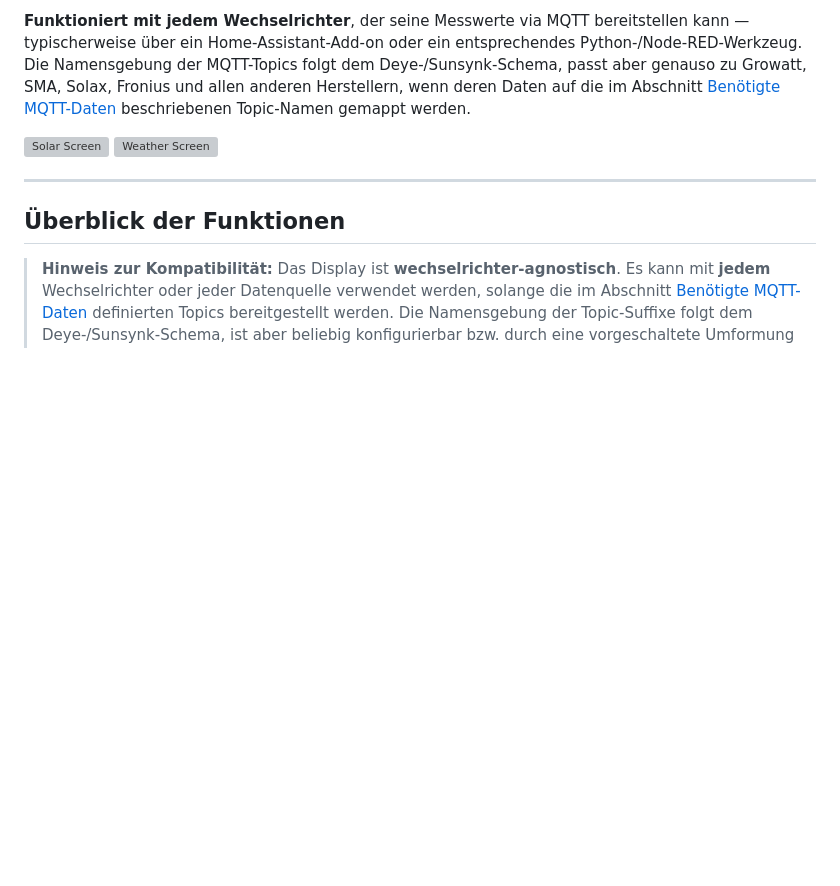
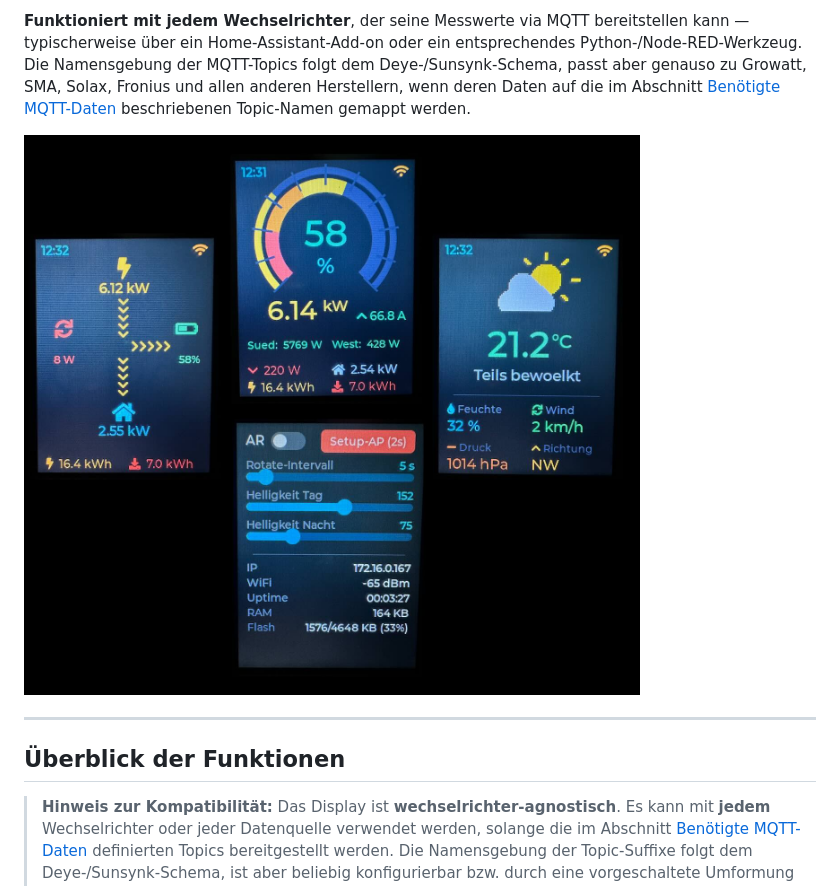
Before and after one commit to DocBig/CYD-Solar-Display, a Markdown page: README.md, the part around the change. Rendered like a GitHub page; blank space fills up the shorter version; grey boxes are pictures that could not be loaded.

Commit message:
Update images in README.md

```diff
--- a/README.md
+++ b/README.md
@@ -15,7 +15,7 @@ Growatt, SMA, Solax, Fronius und allen anderen Herstellern, wenn deren
 Daten auf die im Abschnitt [Benötigte MQTT-Daten](#benötigte-mqtt-daten)
 beschriebenen Topic-Namen gemappt werden.
 
-![Solar Screen](docs/screen_solar.jpg) ![Weather Screen](docs/screen_weather.jpg)
+![Screen](docs/cyd_solar_overview.jpg)
 
 ---
 
```
